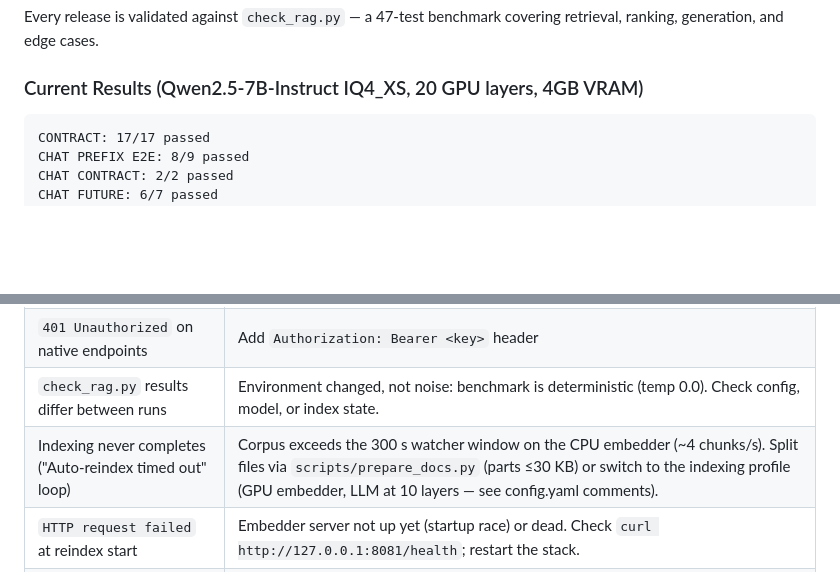
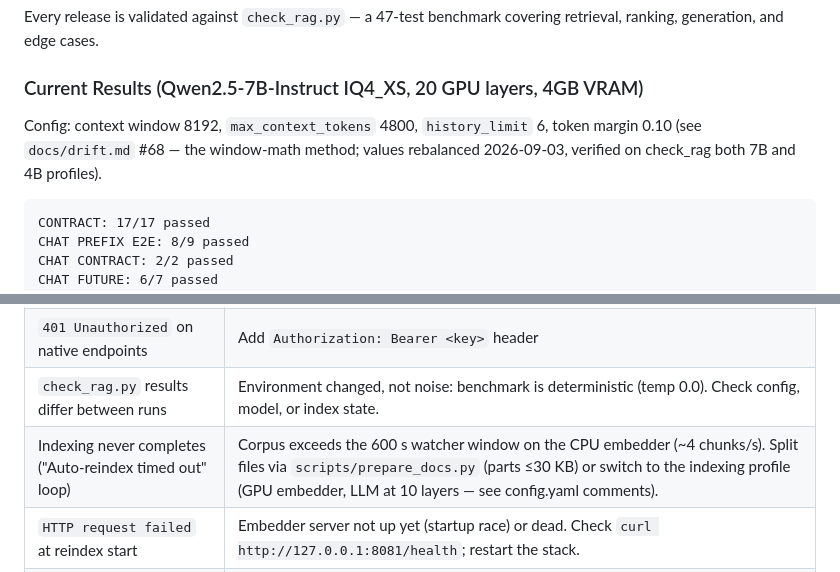
Before and after one commit to vigor19831/ai-assistant, a Markdown page: README.md, 2 parts joined by grey strips. GitHub-like rendering; blank space fills up the shorter version.

````diff
--- a/README.md
+++ b/README.md
@@ -49,6 +49,11 @@ Every release is validated against `check_rag.py` — a 47-test benchmark coveri
 
 ### Current Results (Qwen2.5-7B-Instruct IQ4_XS, 20 GPU layers, 4GB VRAM)
 
+Config: context window 8192, `max_context_tokens` 4800,
+`history_limit` 6, token margin 0.10 (see `docs/drift.md` #68 —
+the window-math method; values rebalanced 2026-09-03, verified
+on check_rag both 7B and 4B profiles).
+
 ```
 CONTRACT: 17/17 passed
 CHAT PREFIX E2E: 8/9 passed
@@ -209,7 +225,7 @@ python scripts/check_rag.py
 | RAG answers wrong despite correct retrieval | Try larger model or reduce `chunk_size` / `temperature` |
 | `401 Unauthorized` on native endpoints | Add `Authorization: Bearer <key>` header |
 | `check_rag.py` results differ between runs | Environment changed, not noise: benchmark is deterministic (temp 0.0). Check config, model, or index state. |
-| Indexing never completes ("Auto-reindex timed out" loop) | Corpus exceeds the 300 s watcher window on the CPU embedder (~4 chunks/s). Split files via `scripts/prepare_docs.py` (parts ≤30 KB) or switch to the indexing profile (GPU embedder, LLM at 10 layers — see config.yaml comments). |
+| Indexing never completes ("Auto-reindex timed out" loop) | Corpus exceeds the 600 s watcher window on the CPU embedder (~4 chunks/s). Split files via `scripts/prepare_docs.py` (parts ≤30 KB) or switch to the indexing profile (GPU embedder, LLM at 10 layers — see config.yaml comments). |
 | `HTTP request failed` at reindex start | Embedder server not up yet (startup race) or dead. Check `curl http://127.0.0.1:8081/health`; restart the stack. |
 | "GPU indexing" seems slow / crashes | Verify the embedder actually launched on GPU: `ps aux \| grep bge-m3` must show exactly ONE `-ngl` flag, its value from config.yaml (drift #60: dual -ngl flags run the server in an unpredictable mode). |
 
````
Also changed, not shown: other parts of README.md (+16 -5 lines), docs/drift.md (+1 -1 lines).
